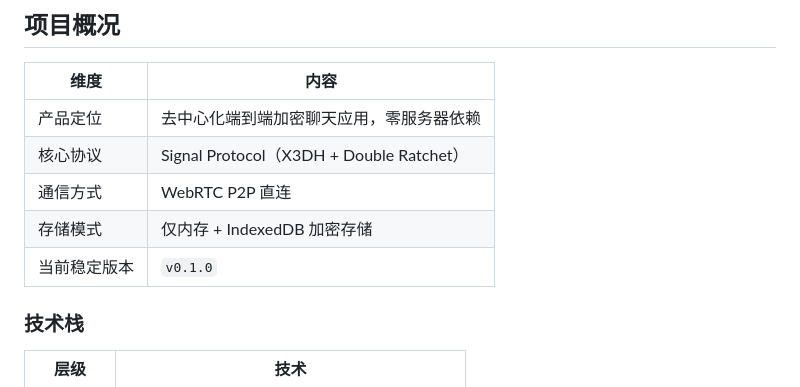
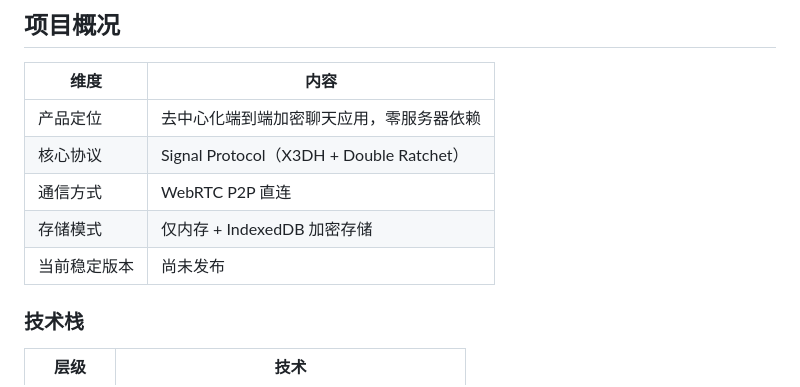
Before and after one commit to sunnyhmz7010/dechat, a Markdown page: AGENTS.md, the part around the change. Rendered like a GitHub page.

Commit message:
修复 README 三四级标题缺少 emoji、AGENTS.md 版本状态修正

```diff
--- a/AGENTS.md
+++ b/AGENTS.md
@@ -8,7 +8,7 @@
 | 核心协议 | Signal Protocol（X3DH + Double Ratchet） |
 | 通信方式 | WebRTC P2P 直连 |
 | 存储模式 | 仅内存 + IndexedDB 加密存储 |
-| 当前稳定版本 | `v0.1.0` |
+| 当前稳定版本 | 尚未发布 |
 
 ### 技术栈
 
```
Also changed, not shown: README.md (+11 -11 lines).
